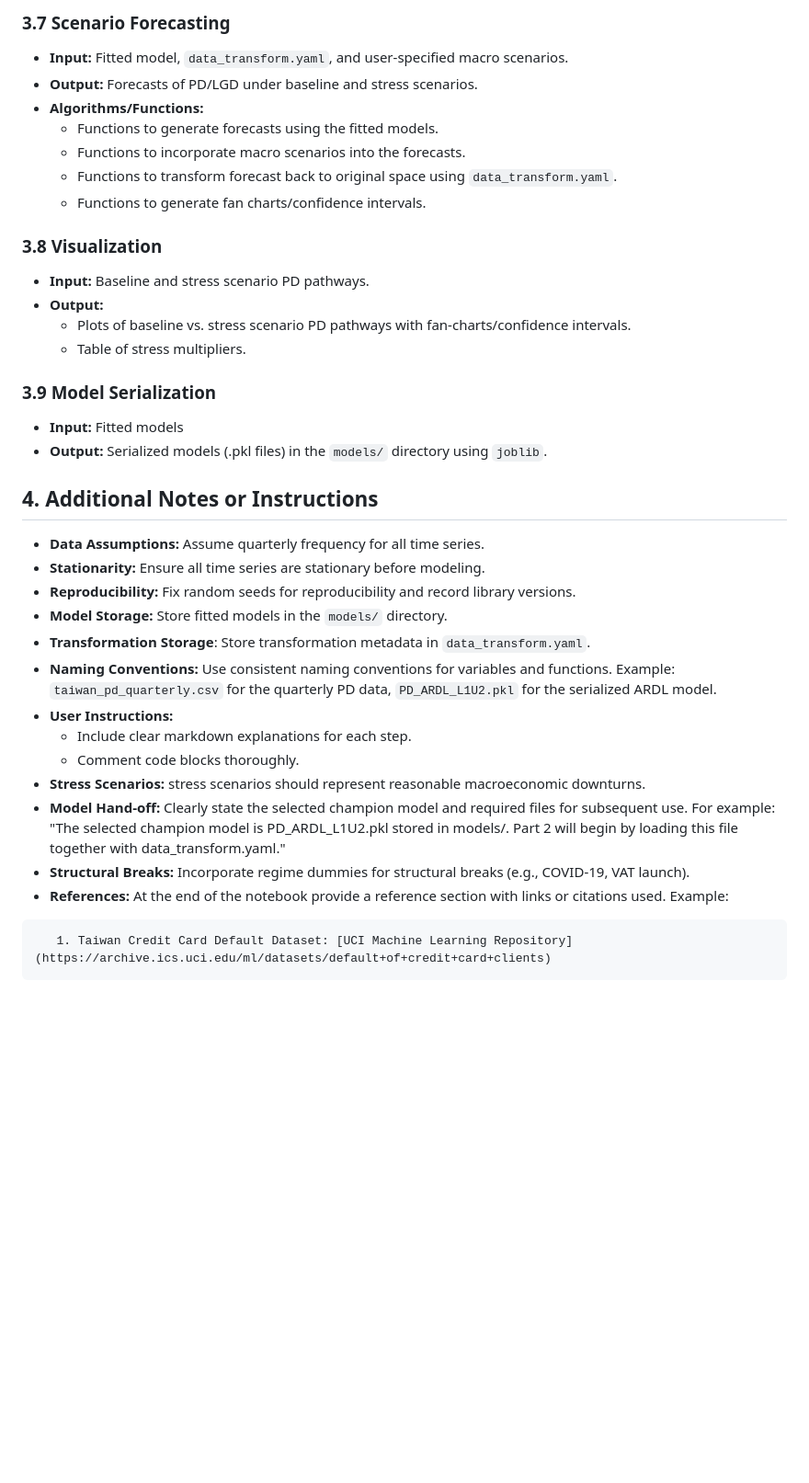
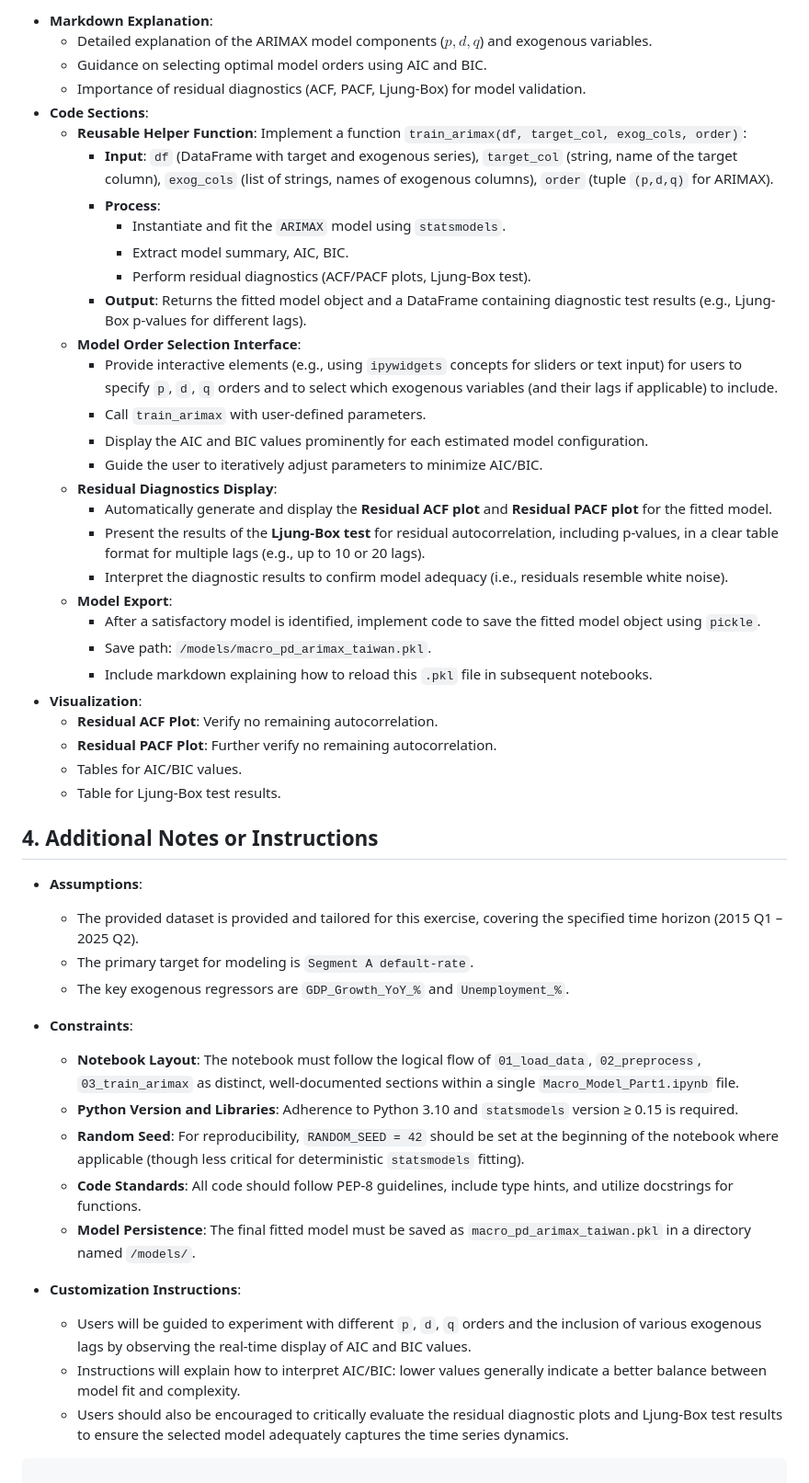
Before and after one commit to shreyas-nikam/6890efb32642dcc3463f222e, a Markdown page: notebook_specifications.md, the part around the change printed below. Shown: that part at 92% size. Rendered like a GitHub page; blank space fills up the shorter version.

````diff
--- a/notebook_specifications.md
+++ b/notebook_specifications.md
@@ -177,40 +167,51 @@ The following Python libraries are expected to be used:
 
-### 3.7 Scenario Forecasting
-
-*   **Input:** Fitted model, `data_transform.yaml`, and user-specified macro scenarios.
-*   **Output:** Forecasts of PD/LGD under baseline and stress scenarios.
-*   **Algorithms/Functions:**
-    *   Functions to generate forecasts using the fitted models.
-    *   Functions to incorporate macro scenarios into the forecasts.
-    *   Functions to transform forecast back to original space using `data_transform.yaml`.
-    *   Functions to generate fan charts/confidence intervals.
-
-### 3.8 Visualization
-
-*   **Input:** Baseline and stress scenario PD pathways.
-*   **Output:**
-    *   Plots of baseline vs. stress scenario PD pathways with fan-charts/confidence intervals.
-    *   Table of stress multipliers.
-
-### 3.9 Model Serialization
-*   **Input:** Fitted models
-*   **Output:** Serialized models (.pkl files) in the `models/` directory using `joblib`.
+*   **Markdown Explanation**:
+    *   Detailed explanation of the ARIMAX model components ($p,d,q$) and exogenous variables.
+    *   Guidance on selecting optimal model orders using AIC and BIC.
+    *   Importance of residual diagnostics (ACF, PACF, Ljung-Box) for model validation.
+*   **Code Sections**:
+    *   **Reusable Helper Function**: Implement a function `train_arimax(df, target_col, exog_cols, order)`:
+        *   **Input**: `df` (DataFrame with target and exogenous series), `target_col` (string, name of the target column), `exog_cols` (list of strings, names of exogenous columns), `order` (tuple `(p,d,q)` for ARIMAX).
+        *   **Process**:
+            *   Instantiate and fit the `ARIMAX` model using `statsmodels`.
+            *   Extract model summary, AIC, BIC.
+            *   Perform residual diagnostics (ACF/PACF plots, Ljung-Box test).
+        *   **Output**: Returns the fitted model object and a DataFrame containing diagnostic test results (e.g., Ljung-Box p-values for different lags).
+    *   **Model Order Selection Interface**:
+        *   Provide interactive elements (e.g., using `ipywidgets` concepts for sliders or text input) for users to specify `p`, `d`, `q` orders and to select which exogenous variables (and their lags if applicable) to include.
+        *   Call `train_arimax` with user-defined parameters.
+        *   Display the AIC and BIC values prominently for each estimated model configuration.
+        *   Guide the user to iteratively adjust parameters to minimize AIC/BIC.
+    *   **Residual Diagnostics Display**:
+        *   Automatically generate and display the **Residual ACF plot** and **Residual PACF plot** for the fitted model.
+        *   Present the results of the **Ljung-Box test** for residual autocorrelation, including p-values, in a clear table format for multiple lags (e.g., up to 10 or 20 lags).
+        *   Interpret the diagnostic results to confirm model adequacy (i.e., residuals resemble white noise).
+    *   **Model Export**:
+        *   After a satisfactory model is identified, implement code to save the fitted model object using `pickle`.
+        *   Save path: `/models/macro_pd_arimax_taiwan.pkl`.
+        *   Include markdown explaining how to reload this `.pkl` file in subsequent notebooks.
+*   **Visualization**:
+    *   **Residual ACF Plot**: Verify no remaining autocorrelation.
+    *   **Residual PACF Plot**: Further verify no remaining autocorrelation.
+    *   Tables for AIC/BIC values.
+    *   Table for Ljung-Box test results.
 
 ## 4. Additional Notes or Instructions
 
-*   **Data Assumptions:** Assume quarterly frequency for all time series.
-*   **Stationarity:** Ensure all time series are stationary before modeling.
-*   **Reproducibility:** Fix random seeds for reproducibility and record library versions.
-*   **Model Storage:** Store fitted models in the `models/` directory.
-*   **Transformation Storage**: Store transformation metadata in `data_transform.yaml`.
-*   **Naming Conventions:** Use consistent naming conventions for variables and functions.  Example: `taiwan_pd_quarterly.csv` for the quarterly PD data, `PD_ARDL_L1U2.pkl` for the serialized ARDL model.
-*   **User Instructions:**
-    *   Include clear markdown explanations for each step.
-    *   Comment code blocks thoroughly.
-*   **Stress Scenarios:** stress scenarios should represent reasonable macroeconomic downturns.
-*   **Model Hand-off:** Clearly state the selected champion model and required files for subsequent use.  For example: "The selected champion model is PD_ARDL_L1U2.pkl stored in models/. Part 2 will begin by loading this file together with data_transform.yaml."
-*   **Structural Breaks:** Incorporate regime dummies for structural breaks (e.g., COVID-19, VAT launch).
-*   **References:** At the end of the notebook provide a reference section with links or citations used. Example:
-```html
-   1. Taiwan Credit Card Default Dataset: [UCI Machine Learning Repository](https://archive.ics.uci.edu/ml/datasets/default+of+credit+card+clients)
+*   **Assumptions**:
+    *   The provided dataset is provided and tailored for this exercise, covering the specified time horizon (2015 Q1 – 2025 Q2).
+    *   The primary target for modeling is `Segment A default-rate`.
+    *   The key exogenous regressors are `GDP_Growth_YoY_%` and `Unemployment_%`.
+
+*   **Constraints**:
+    *   **Notebook Layout**: The notebook must follow the logical flow of `01_load_data`, `02_preprocess`, `03_train_arimax` as distinct, well-documented sections within a single `Macro_Model_Part1.ipynb` file.
+    *   **Python Version and Libraries**: Adherence to Python 3.10 and `statsmodels` version ≥ 0.15 is required.
+    *   **Random Seed**: For reproducibility, `RANDOM_SEED = 42` should be set at the beginning of the notebook where applicable (though less critical for deterministic `statsmodels` fitting).
+    *   **Code Standards**: All code should follow PEP-8 guidelines, include type hints, and utilize docstrings for functions.
+    *   **Model Persistence**: The final fitted model must be saved as `macro_pd_arimax_taiwan.pkl` in a directory named `/models/`.
+
+*   **Customization Instructions**:
+    *   Users will be guided to experiment with different `p`, `d`, `q` orders and the inclusion of various exogenous lags by observing the real-time display of AIC and BIC values.
+    *   Instructions will explain how to interpret AIC/BIC: lower values generally indicate a better balance between model fit and complexity.
+    *   Users should also be encouraged to critically evaluate the residual diagnostic plots and Ljung-Box test results to ensure the selected model adequately captures the time series dynamics.
 ```
````
Also changed, not shown: other parts of notebook_specifications.md (+125 -135 lines).
